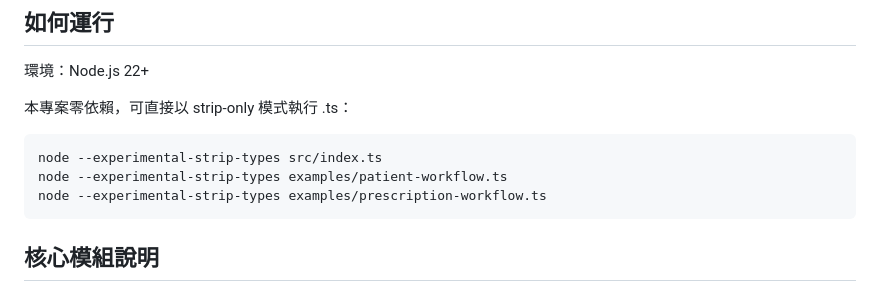
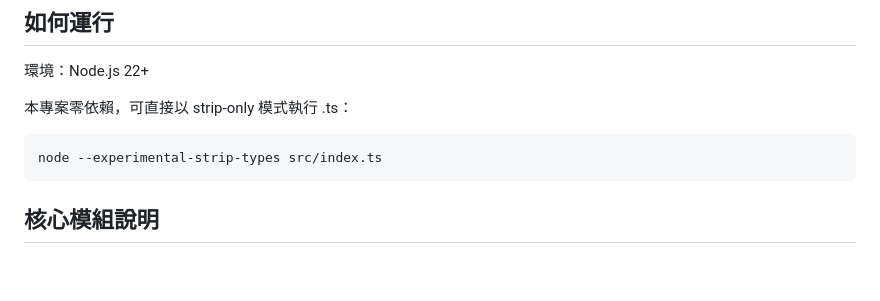
Before and after one commit to JohnKeng/mini-HIS-UI, a Markdown page: README.md, the part around the change. Rendered like a GitHub page; blank space fills up the shorter version.

Commit message:
Update project documentation and remove unused example scripts
Update README.md to remove references to example scripts and adjust formatting.

Replit-Commit-Author: Agent
Replit-Commit-Session-Id: c71d94e5-1dbe-44c2-8bac-b83ab1378729
Replit-Commit-Checkpoint-Type: full_checkpoint

````diff
--- a/README.md
+++ b/README.md
@@ -68,8 +68,6 @@ mini-HIS/
 
 ```bash
 node --experimental-strip-types src/index.ts
-node --experimental-strip-types examples/patient-workflow.ts
-node --experimental-strip-types examples/prescription-workflow.ts
 ```
 
 ## 核心模組說明
````
